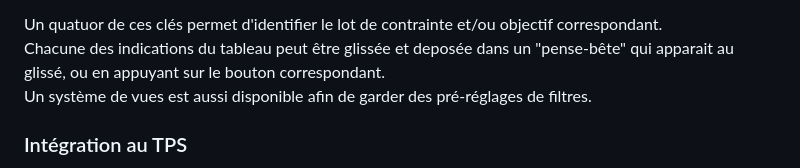
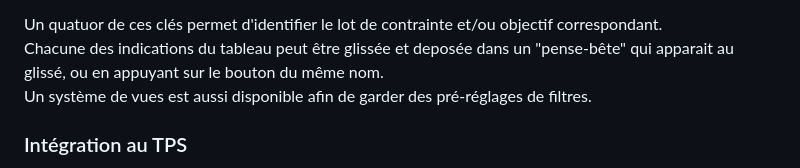
Before and after one commit to ArthurRochette/OAR, a Markdown page: README.md, the part around the change. GitHub-like rendering.

```diff
--- a/README.md
+++ b/README.md
@@ -108,7 +108,7 @@ ou avec l'interface "Admin avancée" qui répertorie tous les objets de OAR.
 Pour créer une indication, il vous faudra d'abord créer les clefs (localisation, fraction, patient, organe) si elles n'existent pas, puis remplir le formulaire avec le bouton "Nouvelle contrainte".
 
 Un quatuor de ces clés permet d'identifier le lot de contrainte et/ou objectif correspondant.<br>
-Chacune des indications du tableau peut être glissée et deposée dans un "pense-bête" qui apparait au glissé, ou en appuyant sur le bouton correspondant.<br>
+Chacune des indications du tableau peut être glissée et deposée dans un "pense-bête" qui apparait au glissé, ou en appuyant sur le bouton du même nom.<br>
 Un système de vues est aussi disponible afin de garder des pré-réglages de filtres.
 
 ### Intégration au TPS
```
